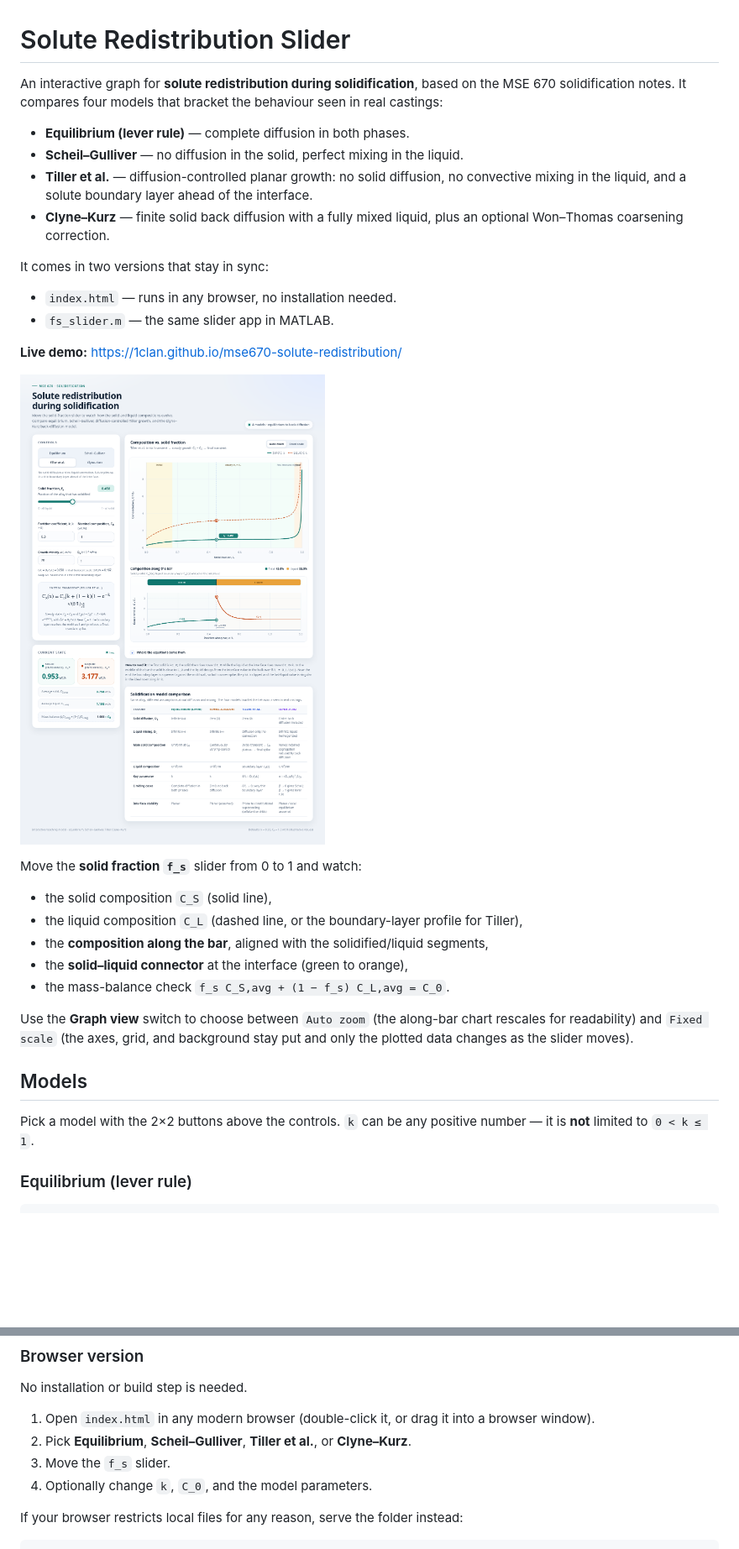
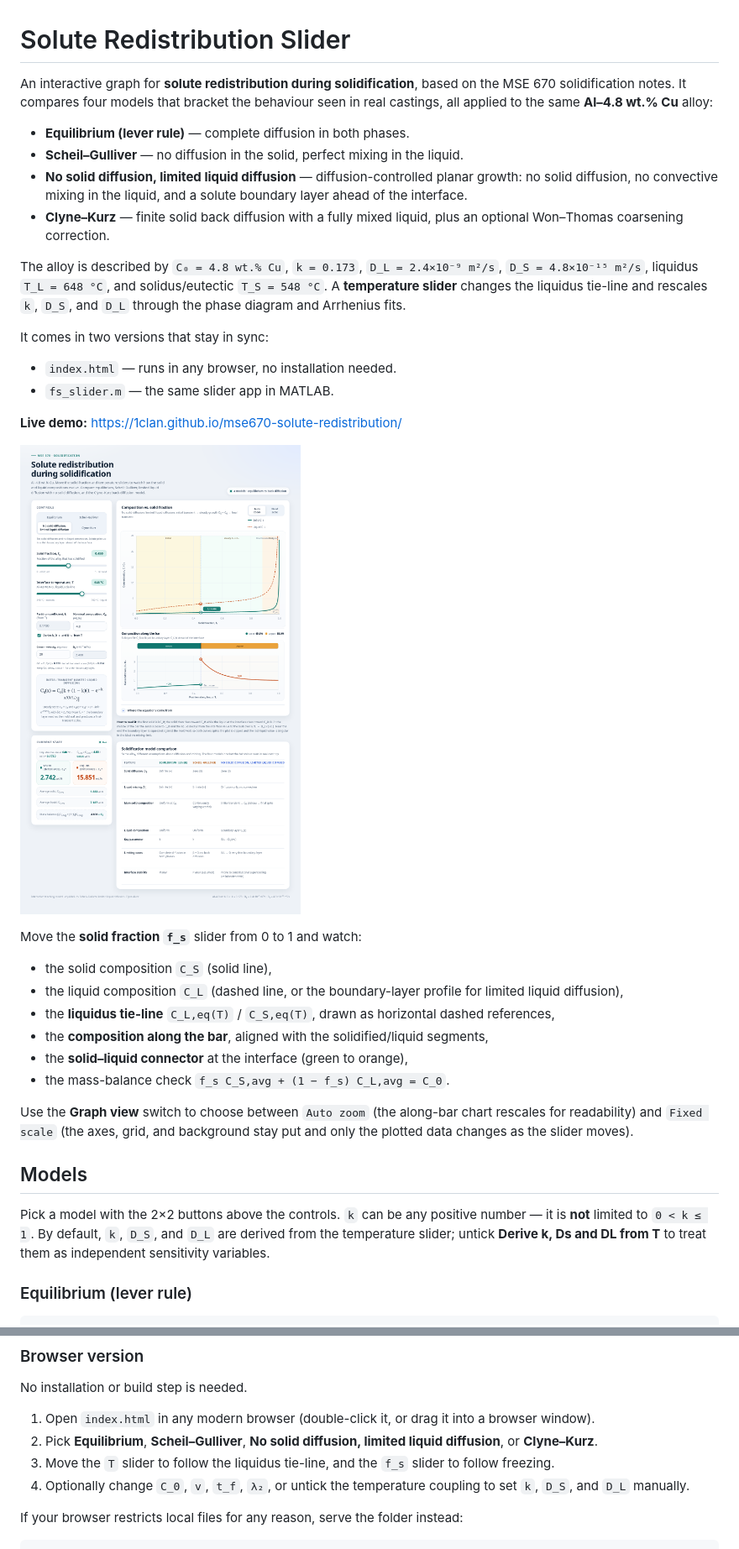
Before and after one commit to 1clan/mse670-solute-redistribution, a Markdown page: README.md, 2 parts joined by grey strips. Shown at 84% size. GitHub-like rendering; pictures changed too: preview.png; blank space fills up the shorter version.

Commit message:
Rename Tiller case, add temperature slider, use Al-4.8 wt.% Cu

```diff
--- a/README.md
+++ b/README.md
@@ -1,11 +1,13 @@
 # Solute Redistribution Slider
 
-An interactive graph for **solute redistribution during solidification**, based on the MSE 670 solidification notes. It compares four models that bracket the behaviour seen in real castings:
+An interactive graph for **solute redistribution during solidification**, based on the MSE 670 solidification notes. It compares four models that bracket the behaviour seen in real castings, all applied to the same **Al–4.8 wt.% Cu** alloy:
 
 - **Equilibrium (lever rule)** — complete diffusion in both phases.
 - **Scheil–Gulliver** — no diffusion in the solid, perfect mixing in the liquid.
-- **Tiller et al.** — diffusion-controlled planar growth: no solid diffusion, no convective mixing in the liquid, and a solute boundary layer ahead of the interface.
+- **No solid diffusion, limited liquid diffusion** — diffusion-controlled planar growth: no solid diffusion, no convective mixing in the liquid, and a solute boundary layer ahead of the interface.
 - **Clyne–Kurz** — finite solid back diffusion with a fully mixed liquid, plus an optional Won–Thomas coarsening correction.
+
+The alloy is described by `C₀ = 4.8 wt.% Cu`, `k = 0.173`, `D_L = 2.4×10⁻⁹ m²/s`, `D_S = 4.8×10⁻¹⁵ m²/s`, liquidus `T_L = 648 °C`, and solidus/eutectic `T_S = 548 °C`. A **temperature slider** changes the liquidus tie-line and rescales `k`, `D_S`, and `D_L` through the phase diagram and Arrhenius fits.
 
 It comes in two versions that stay in sync:
 
@@ -19,7 +21,8 @@ It comes in two versions that stay in sync:
 Move the **solid fraction `f_s`** slider from 0 to 1 and watch:
 
 - the solid composition `C_S` (solid line),
-- the liquid composition `C_L` (dashed line, or the boundary-layer profile for Tiller),
+- the liquid composition `C_L` (dashed line, or the boundary-layer profile for limited liquid diffusion),
+- the **liquidus tie-line** `C_L,eq(T)` / `C_S,eq(T)`, drawn as horizontal dashed references,
 - the **composition along the bar**, aligned with the solidified/liquid segments,
 - the **solid–liquid connector** at the interface (green to orange),
 - the mass-balance check `f_s C_S,avg + (1 − f_s) C_L,avg = C_0`.
@@ -28,7 +31,7 @@ Use the **Graph view** switch to choose between `Auto zoom` (the along-bar chart
 
 ## Models
 
-Pick a model with the 2×2 buttons above the controls. `k` can be any positive number — it is **not** limited to `0 < k ≤ 1`.
+Pick a model with the 2×2 buttons above the controls. `k` can be any positive number — it is **not** limited to `0 < k ≤ 1`. By default, `k`, `D_S`, and `D_L` are derived from the temperature slider; untick **Derive k, Ds and DL from T** to treat them as independent sensitivity variables.
 
 ### Equilibrium (lever rule)
 
@@ -219,9 +209,9 @@ The current app keeps `T` fixed and exposes the resulting constants (`k`, `D_s`,
 No installation or build step is needed.
 
 1. Open `index.html` in any modern browser (double-click it, or drag it into a browser window).
-2. Pick **Equilibrium**, **Scheil–Gulliver**, **Tiller et al.**, or **Clyne–Kurz**.
-3. Move the `f_s` slider.
-4. Optionally change `k`, `C_0`, and the model parameters.
+2. Pick **Equilibrium**, **Scheil–Gulliver**, **No solid diffusion, limited liquid diffusion**, or **Clyne–Kurz**.
+3. Move the `T` slider to follow the liquidus tie-line, and the `f_s` slider to follow freezing.
+4. Optionally change `C_0`, `v`, `t_f`, `λ₂`, or untick the temperature coupling to set `k`, `D_S`, and `D_L` manually.
 
 If your browser restricts local files for any reason, serve the folder instead:
 
```
Also changed, not shown: other parts of README.md (+69 -73 lines), 8 other files.
